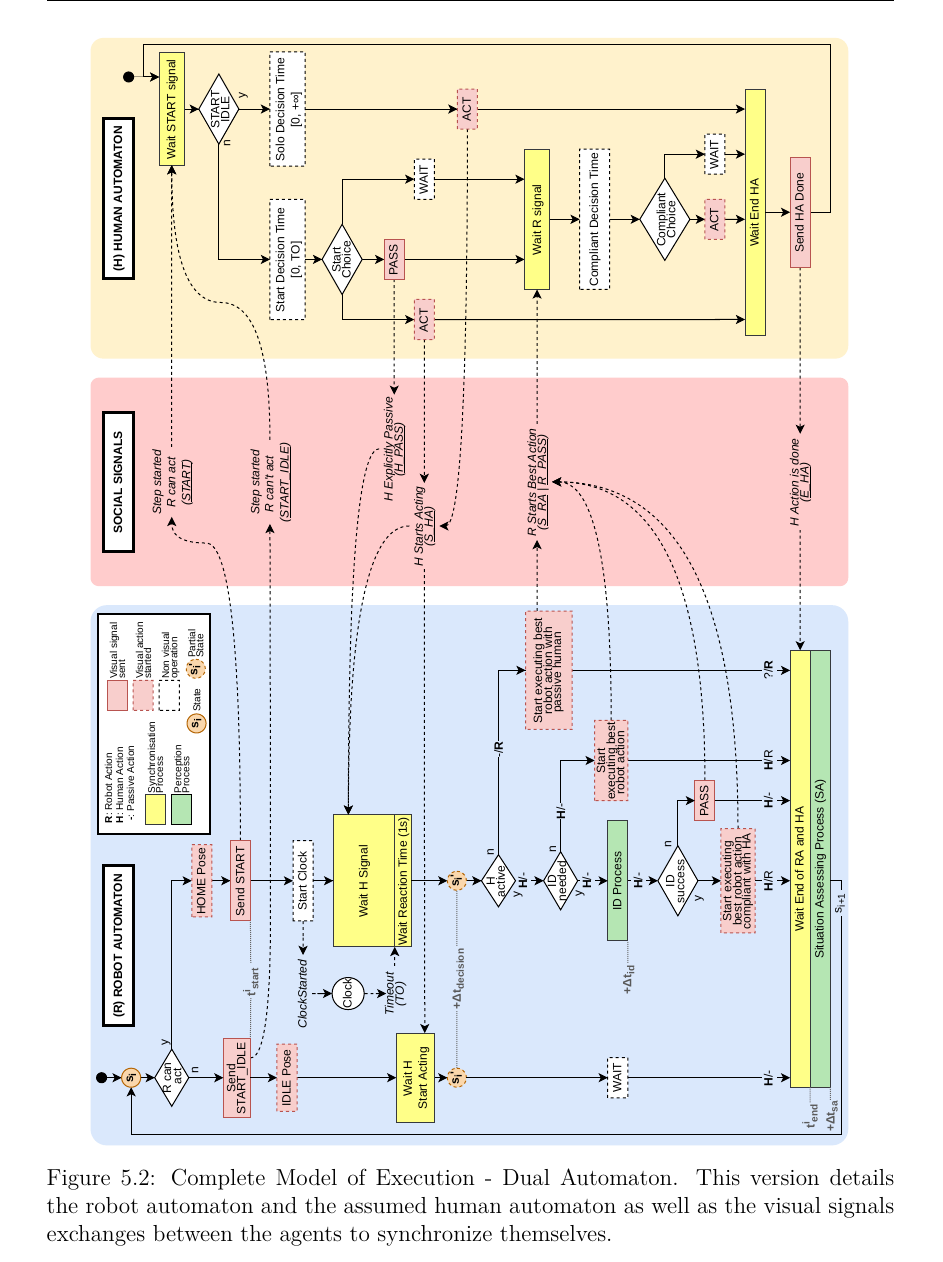
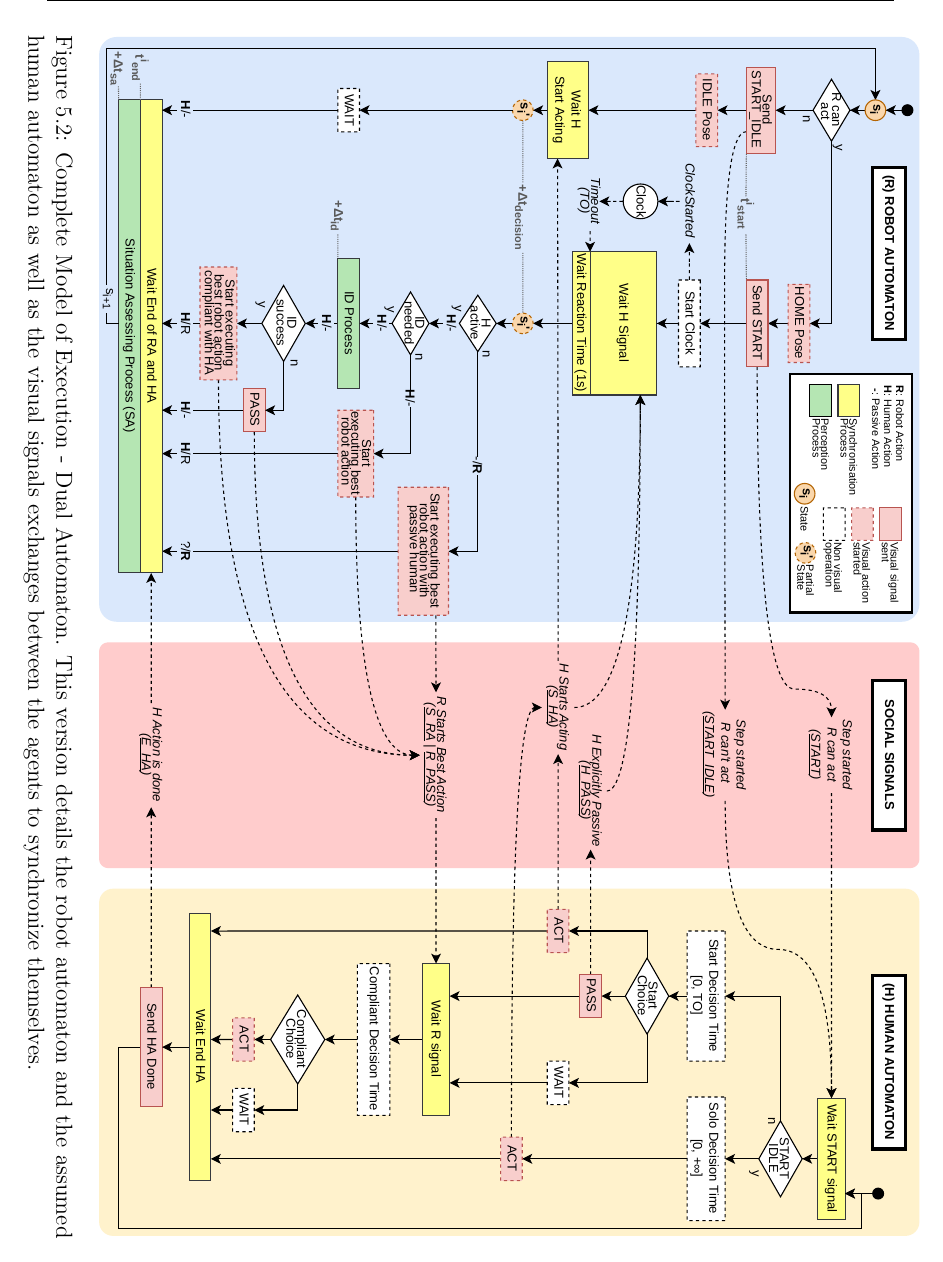
Before and after one commit to AnthonyFavier/Manuscrit, a LaTeX thesis (These.tex, which reads Chapters/Chapter5_Sim.tex): part of page 111 of 233, cut so that both start at the same text. Compiled offline with pdfLaTeX.

Commit message:
Ch5 sideway figure complete model

```diff
--- a/Chapters/Chapter5_Sim.tex
+++ b/Chapters/Chapter5_Sim.tex
@@ -37,13 +37,13 @@ However, we need an execution controller to supervise the execution of the produ
 
 The complete model is depicted in fig~\ref{fig:complete_model_exec}. On top of refining the `robot automaton' present in the abstracted version, it also models the human agent's behavior with another automaton that captures the possible decisions the human may make during execution. Additionally, this complete model makes all the social signals exchanged between the agents explicit and shows how they are used for coordination. These differences are discussed in detail below. This execution controller takes as input the solution \acrshort{dag} produced by the approach of Chapter~\ref{chap:4}. Then, the controller progresses from the initial state to a goal in the solution graph. The controller handles the state transitions, step by step, by sending and synchronizing on social cues. Thanks to this controller and the associated simulator, we now have a durative task execution that effectively affects a simulated environment.
 
-
-\begin{figure}
+\begin{sidewaysfigure}
     \centering
-    \includegraphics[width=0.90\linewidth]{Chapter5/complete_automaton_rotated.pdf}
+    \includegraphics[width=1.0\linewidth]{Chapter5/complete_automaton.pdf}
     \caption{Complete Model of Execution - Dual Automaton. This version details the robot automaton and the assumed human automaton as well as the visual signals exchanges between the agents to synchronize themselves.}
     \label{fig:complete_model_exec}
-\end{figure}
+\end{sidewaysfigure}
+
 
 In the execution controller, the robot automaton is refined and more detailed.
 First, we show the social cues sent by the robot, which are the following: \textit{START} corresponds to the visual and audible signal indicating to the human that the step begins; \textit{S\_RA} corresponds to the start of a robot action; \textit{R\_PASS} corresponds to the robot being explicitly passive. The other signals, including the human ones, will be described below.
```
